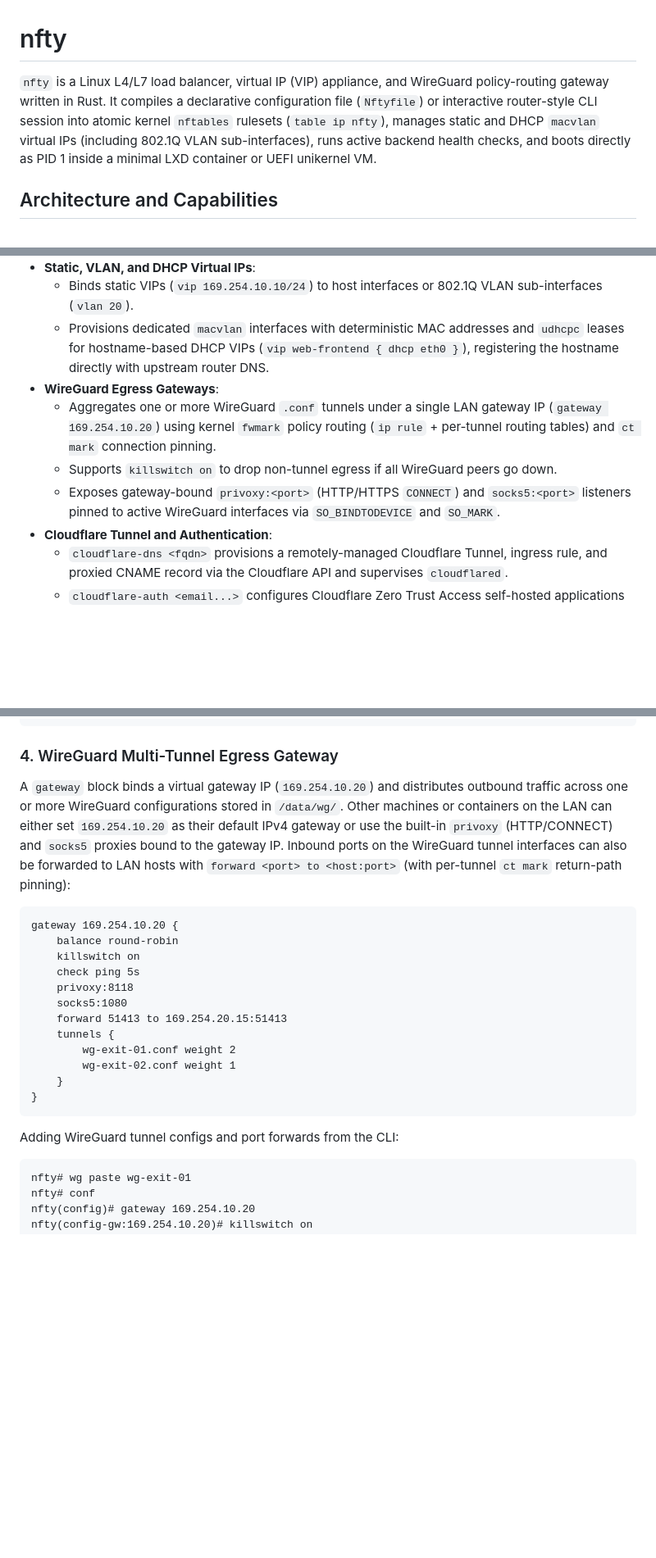
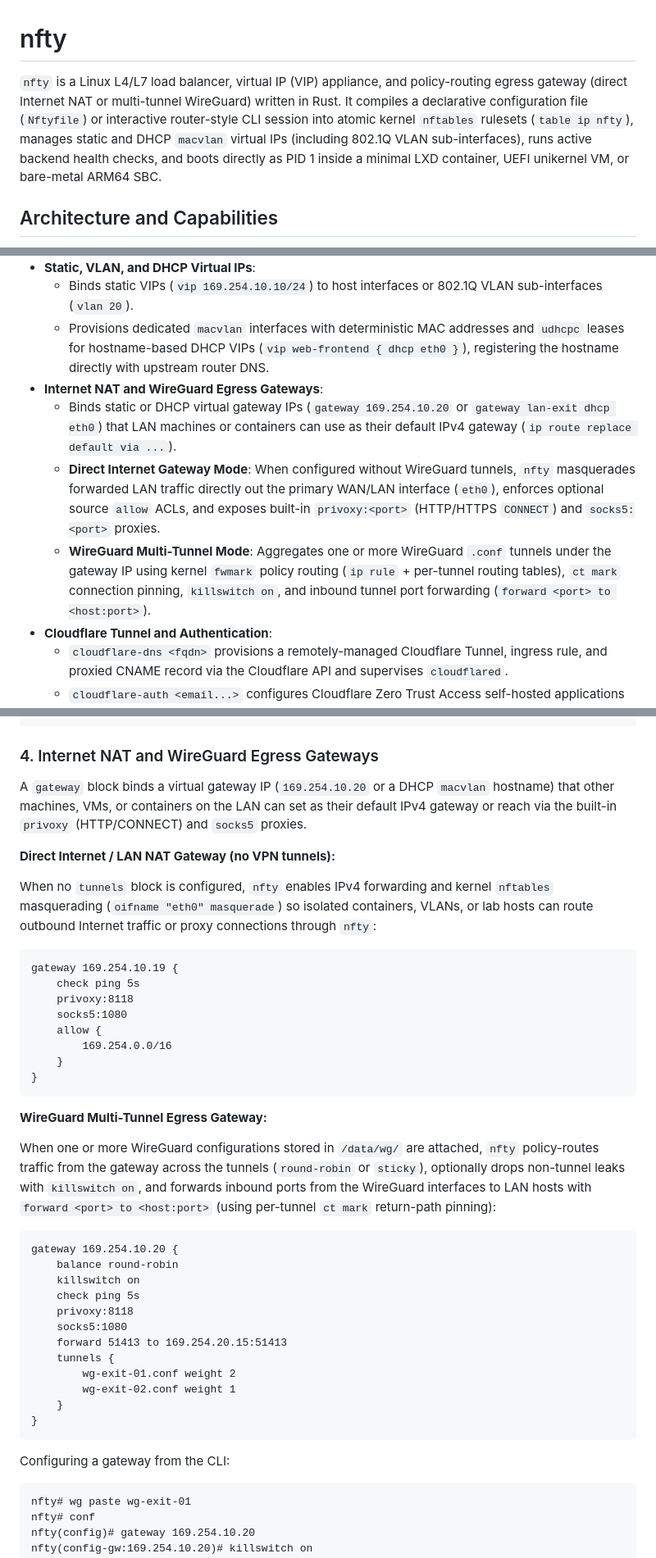
Before and after one commit to grsmith-projects/nfty, a Markdown page: README.md, 3 parts joined by grey strips. Shown at 82% size. GitHub-like rendering; blank space fills up the shorter version.

Commit message:
Document direct Internet NAT gateway mode alongside WireGuard gateways

````diff
--- a/README.md
+++ b/README.md
@@ -1,6 +1,6 @@
 # nfty
 
-`nfty` is a Linux L4/L7 load balancer, virtual IP (VIP) appliance, and WireGuard policy-routing gateway written in Rust. It compiles a declarative configuration file (`Nftyfile`) or interactive router-style CLI session into atomic kernel `nftables` rulesets (`table ip nfty`), manages static and DHCP `macvlan` virtual IPs (including 802.1Q VLAN sub-interfaces), runs active backend health checks, and boots directly as PID 1 inside a minimal LXD container or UEFI unikernel VM.
+`nfty` is a Linux L4/L7 load balancer, virtual IP (VIP) appliance, and policy-routing egress gateway (direct Internet NAT or multi-tunnel WireGuard) written in Rust. It compiles a declarative configuration file (`Nftyfile`) or interactive router-style CLI session into atomic kernel `nftables` rulesets (`table ip nfty`), manages static and DHCP `macvlan` virtual IPs (including 802.1Q VLAN sub-interfaces), runs active backend health checks, and boots directly as PID 1 inside a minimal LXD container, UEFI unikernel VM, or bare-metal ARM64 SBC.
 
 ## Architecture and Capabilities
 
@@ -11,10 +11,10 @@
 - **Static, VLAN, and DHCP Virtual IPs**:
   - Binds static VIPs (`vip 169.254.10.10/24`) to host interfaces or 802.1Q VLAN sub-interfaces (`vlan 20`).
   - Provisions dedicated `macvlan` interfaces with deterministic MAC addresses and `udhcpc` leases for hostname-based DHCP VIPs (`vip web-frontend { dhcp eth0 }`), registering the hostname directly with upstream router DNS.
-- **WireGuard Egress Gateways**:
-  - Aggregates one or more WireGuard `.conf` tunnels under a single LAN gateway IP (`gateway 169.254.10.20`) using kernel `fwmark` policy routing (`ip rule` + per-tunnel routing tables) and `ct mark` connection pinning.
-  - Supports `killswitch on` to drop non-tunnel egress if all WireGuard peers go down.
-  - Exposes gateway-bound `privoxy:<port>` (HTTP/HTTPS `CONNECT`) and `socks5:<port>` listeners pinned to active WireGuard interfaces via `SO_BINDTODEVICE` and `SO_MARK`.
+- **Internet NAT and WireGuard Egress Gateways**:
+  - Binds static or DHCP virtual gateway IPs (`gateway 169.254.10.20` or `gateway lan-exit dhcp eth0`) that LAN machines or containers can use as their default IPv4 gateway (`ip route replace default via ...`).
+  - **Direct Internet Gateway Mode**: When configured without WireGuard tunnels, `nfty` masquerades forwarded LAN traffic directly out the primary WAN/LAN interface (`eth0`), enforces optional source `allow` ACLs, and exposes built-in `privoxy:<port>` (HTTP/HTTPS `CONNECT`) and `socks5:<port>` proxies.
+  - **WireGuard Multi-Tunnel Mode**: Aggregates one or more WireGuard `.conf` tunnels under the gateway IP using kernel `fwmark` policy routing (`ip rule` + per-tunnel routing tables), `ct mark` connection pinning, `killswitch on`, and inbound tunnel port forwarding (`forward <port> to <host:port>`).
 - **Cloudflare Tunnel and Authentication**:
   - `cloudflare-dns <fqdn>` provisions a remotely-managed Cloudflare Tunnel, ingress rule, and proxied CNAME record via the Cloudflare API and supervises `cloudflared`.
   - `cloudflare-auth <email...>` configures Cloudflare Zero Trust Access self-hosted applications and email/domain allow policies (`user@example.com`, `*@example.com`).
@@ -142,9 +142,28 @@ vip 169.254.10.15/24 {
 }
 ```
 
-### 4. WireGuard Multi-Tunnel Egress Gateway
+### 4. Internet NAT and WireGuard Egress Gateways
 
-A `gateway` block binds a virtual gateway IP (`169.254.10.20`) and distributes outbound traffic across one or more WireGuard configurations stored in `/data/wg/`. Other machines or containers on the LAN can either set `169.254.10.20` as their default IPv4 gateway or use the built-in `privoxy` (HTTP/CONNECT) and `socks5` proxies bound to the gateway IP. Inbound ports on the WireGuard tunnel interfaces can also be forwarded to LAN hosts with `forward <port> to <host:port>` (with per-tunnel `ct mark` return-path pinning):
+A `gateway` block binds a virtual gateway IP (`169.254.10.20` or a DHCP `macvlan` hostname) that other machines, VMs, or containers on the LAN can set as their default IPv4 gateway or reach via the built-in `privoxy` (HTTP/CONNECT) and `socks5` proxies.
+
+**Direct Internet / LAN NAT Gateway (no VPN tunnels):**
+
+When no `tunnels` block is configured, `nfty` enables IPv4 forwarding and kernel `nftables` masquerading (`oifname "eth0" masquerade`) so isolated containers, VLANs, or lab hosts can route outbound Internet traffic or proxy connections through `nfty`:
+
+```hcl
+gateway 169.254.10.19 {
+    check ping 5s
+    privoxy:8118
+    socks5:1080
+    allow {
+        169.254.0.0/16
+    }
+}
+```
+
+**WireGuard Multi-Tunnel Egress Gateway:**
+
+When one or more WireGuard configurations stored in `/data/wg/` are attached, `nfty` policy-routes traffic from the gateway across the tunnels (`round-robin` or `sticky`), optionally drops non-tunnel leaks with `killswitch on`, and forwards inbound ports from the WireGuard interfaces to LAN hosts with `forward <port> to <host:port>` (using per-tunnel `ct mark` return-path pinning):
 
 ```hcl
 gateway 169.254.10.20 {
@@ -161,7 +180,7 @@ gateway 169.254.10.20 {
 }
 ```
 
-Adding WireGuard tunnel configs and port forwards from the CLI:
+Configuring a gateway from the CLI:
 
 ```text
 nfty# wg paste wg-exit-01
````
